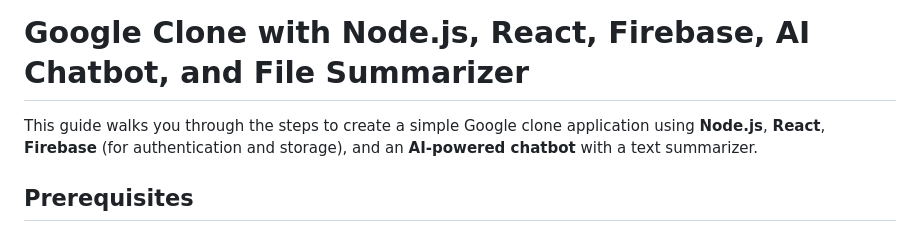
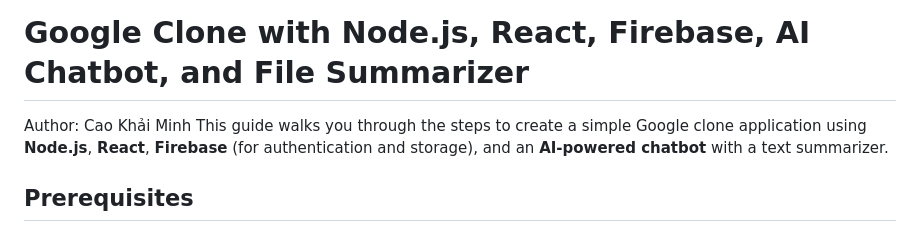
Before and after one commit to VAKhoa939/Sto-Ast-Render, a Markdown page: README.md, the part around the change. GitHub-like rendering.

```diff
--- a/README.md
+++ b/README.md
@@ -1,5 +1,6 @@
 # Google Clone with Node.js, React, Firebase, AI Chatbot, and File Summarizer
 
+Author: Cao Khải Minh
 This guide walks you through the steps to create a simple Google clone application using **Node.js**, **React**, **Firebase** (for authentication and storage), and an **AI-powered chatbot** with a text summarizer.
 
 ## Prerequisites
```
